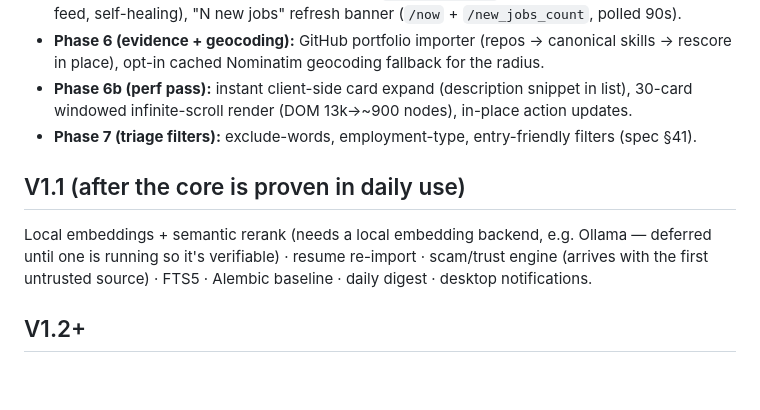
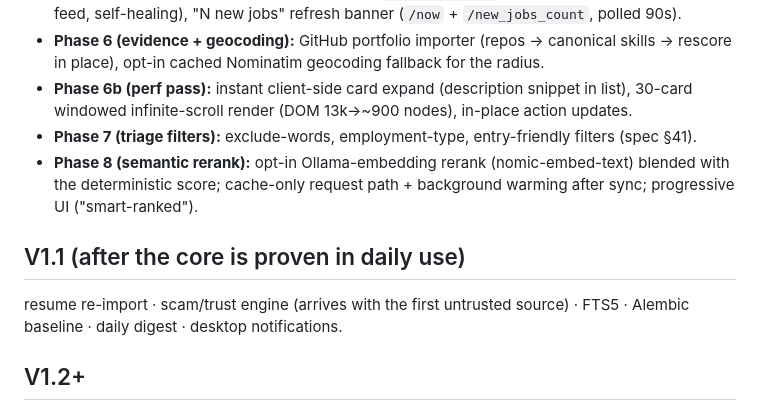
Before and after one commit to spitnik11/job-radar, a Markdown page: docs/roadmap.md, the part around the change. Drawn GitHub-style; blank space fills up the shorter version.

Commit message:
docs: Phase 8 (semantic rerank) shipped

```diff
--- a/docs/roadmap.md
+++ b/docs/roadmap.md
@@ -37,11 +37,11 @@ grows without a rewrite. This file records *what was deferred and why* so nothin
 - **Phase 6 (evidence + geocoding):** GitHub portfolio importer (repos → canonical skills → rescore in place), opt-in cached Nominatim geocoding fallback for the radius.
 - **Phase 6b (perf pass):** instant client-side card expand (description snippet in list), 30-card windowed infinite-scroll render (DOM 13k→~900 nodes), in-place action updates.
 - **Phase 7 (triage filters):** exclude-words, employment-type, entry-friendly filters (spec §41).
+- **Phase 8 (semantic rerank):** opt-in Ollama-embedding rerank (nomic-embed-text) blended with the deterministic score; cache-only request path + background warming after sync; progressive UI ("smart-ranked").
 
 ## V1.1 (after the core is proven in daily use)
 
-Local embeddings + semantic rerank (needs a local embedding backend, e.g. Ollama — deferred until
-one is running so it's verifiable) · resume re-import · scam/trust engine
+resume re-import · scam/trust engine
 (arrives with the first untrusted source) · FTS5 ·
 Alembic baseline · daily digest · desktop notifications.
 
```
